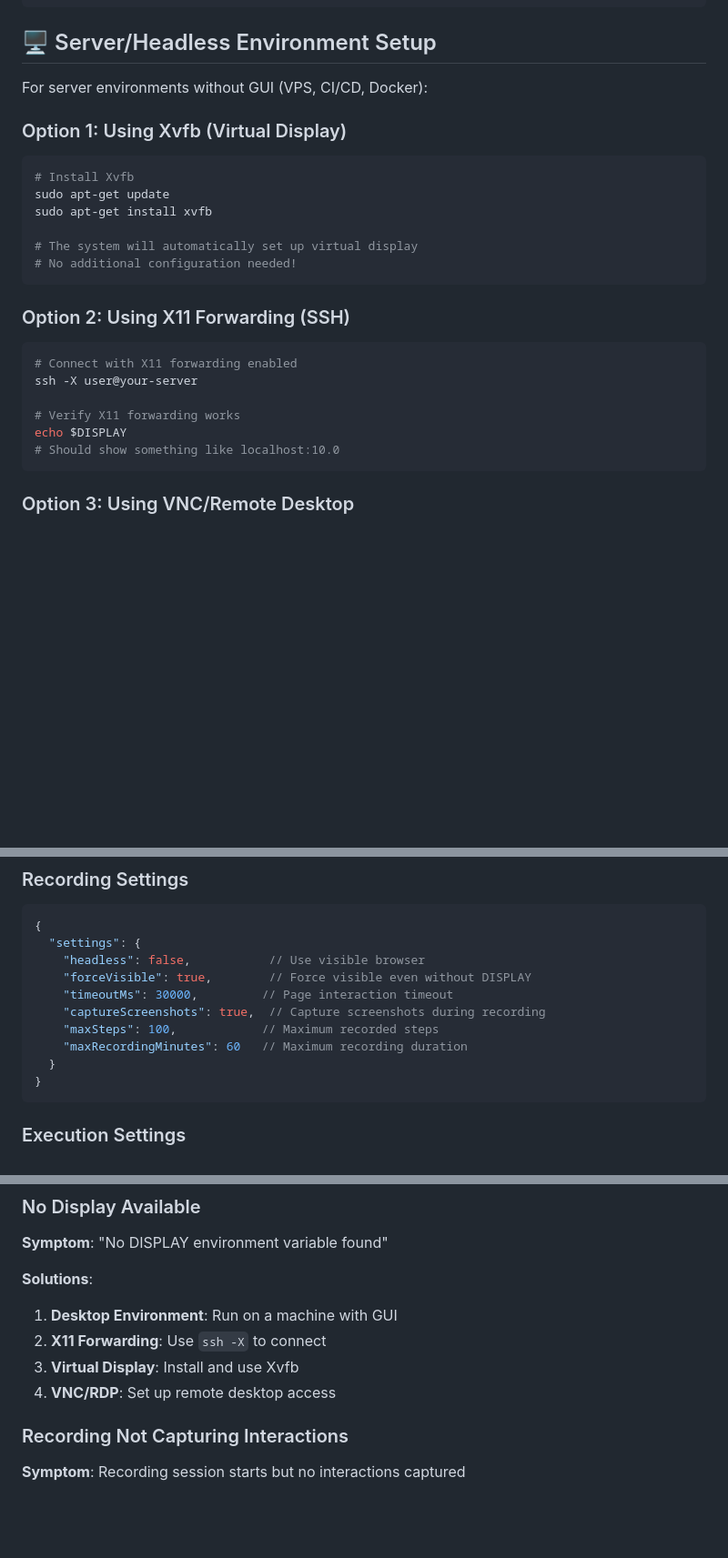
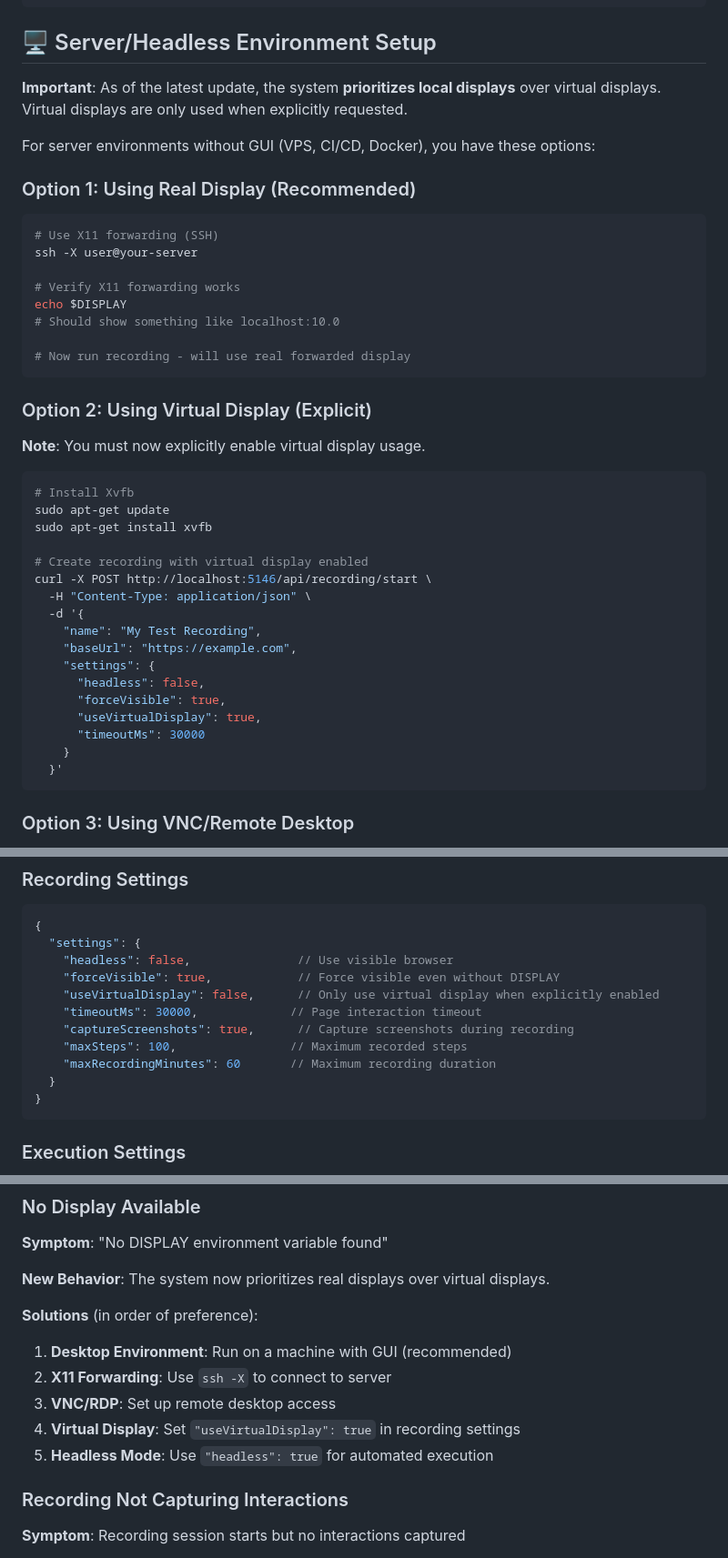
Before and after one commit to MehediRumon/web-testing-ai-agent, a Markdown page: BROWSER_RECORDING_SETUP.md, 3 parts joined by grey strips. Shown at 91% size. Rendered like a GitHub page; blank space fills up the shorter version.

Commit message:
Update documentation to reflect local display preference
Co-authored-by: MehediRumon <120999341+MehediRumon@users.noreply.github.com>

````diff
--- a/BROWSER_RECORDING_SETUP.md
+++ b/BROWSER_RECORDING_SETUP.md
@@ -38,28 +38,45 @@ curl -X POST http://localhost:5146/api/recording/start \
 
 ## 🖥️ Server/Headless Environment Setup
 
-For server environments without GUI (VPS, CI/CD, Docker):
+**Important**: As of the latest update, the system **prioritizes local displays** over virtual displays. Virtual displays are only used when explicitly requested.
 
-### Option 1: Using Xvfb (Virtual Display)
+For server environments without GUI (VPS, CI/CD, Docker), you have these options:
+
+### Option 1: Using Real Display (Recommended)
+
+```bash
+# Use X11 forwarding (SSH)
+ssh -X user@your-server
+
+# Verify X11 forwarding works
+echo $DISPLAY
+# Should show something like localhost:10.0
+
+# Now run recording - will use real forwarded display
+```
+
+### Option 2: Using Virtual Display (Explicit)
+
+**Note**: You must now explicitly enable virtual display usage.
 
 ```bash
 # Install Xvfb
 sudo apt-get update
 sudo apt-get install xvfb
 
-# The system will automatically set up virtual display
-# No additional configuration needed!
-```
-
-### Option 2: Using X11 Forwarding (SSH)
-
-```bash
-# Connect with X11 forwarding enabled
-ssh -X user@your-server
-
-# Verify X11 forwarding works
-echo $DISPLAY
-# Should show something like localhost:10.0
+# Create recording with virtual display enabled
+curl -X POST http://localhost:5146/api/recording/start \
+  -H "Content-Type: application/json" \
+  -d '{
+    "name": "My Test Recording",
+    "baseUrl": "https://example.com",
+    "settings": {
+      "headless": false,
+      "forceVisible": true,
+      "useVirtualDisplay": true,
+      "timeoutMs": 30000
+    }
+  }'
 ```
 
 ### Option 3: Using VNC/Remote Desktop
@@ -104,12 +121,13 @@ services:
 ```json
 {
   "settings": {
-    "headless": false,           // Use visible browser
-    "forceVisible": true,        // Force visible even without DISPLAY
-    "timeoutMs": 30000,         // Page interaction timeout
-    "captureScreenshots": true,  // Capture screenshots during recording
-    "maxSteps": 100,            // Maximum recorded steps
-    "maxRecordingMinutes": 60   // Maximum recording duration
+    "headless": false,               // Use visible browser
+    "forceVisible": true,            // Force visible even without DISPLAY
+    "useVirtualDisplay": false,      // Only use virtual display when explicitly enabled
+    "timeoutMs": 30000,             // Page interaction timeout
+    "captureScreenshots": true,      // Capture screenshots during recording
+    "maxSteps": 100,                // Maximum recorded steps
+    "maxRecordingMinutes": 60       // Maximum recording duration
   }
 }
 ```
@@ -141,11 +159,14 @@ services:
 
 **Symptom**: "No DISPLAY environment variable found"
 
-**Solutions**:
-1. **Desktop Environment**: Run on a machine with GUI
-2. **X11 Forwarding**: Use `ssh -X` to connect
-3. **Virtual Display**: Install and use Xvfb
-4. **VNC/RDP**: Set up remote desktop access
+**New Behavior**: The system now prioritizes real displays over virtual displays.
+
+**Solutions** (in order of preference):
+1. **Desktop Environment**: Run on a machine with GUI (recommended)
+2. **X11 Forwarding**: Use `ssh -X` to connect to server
+3. **VNC/RDP**: Set up remote desktop access
+4. **Virtual Display**: Set `"useVirtualDisplay": true` in recording settings
+5. **Headless Mode**: Use `"headless": true` for automated execution
 
 ### Recording Not Capturing Interactions
 
````
Also changed, not shown: RECORDING_GUIDE.md (+20 -1 lines).
